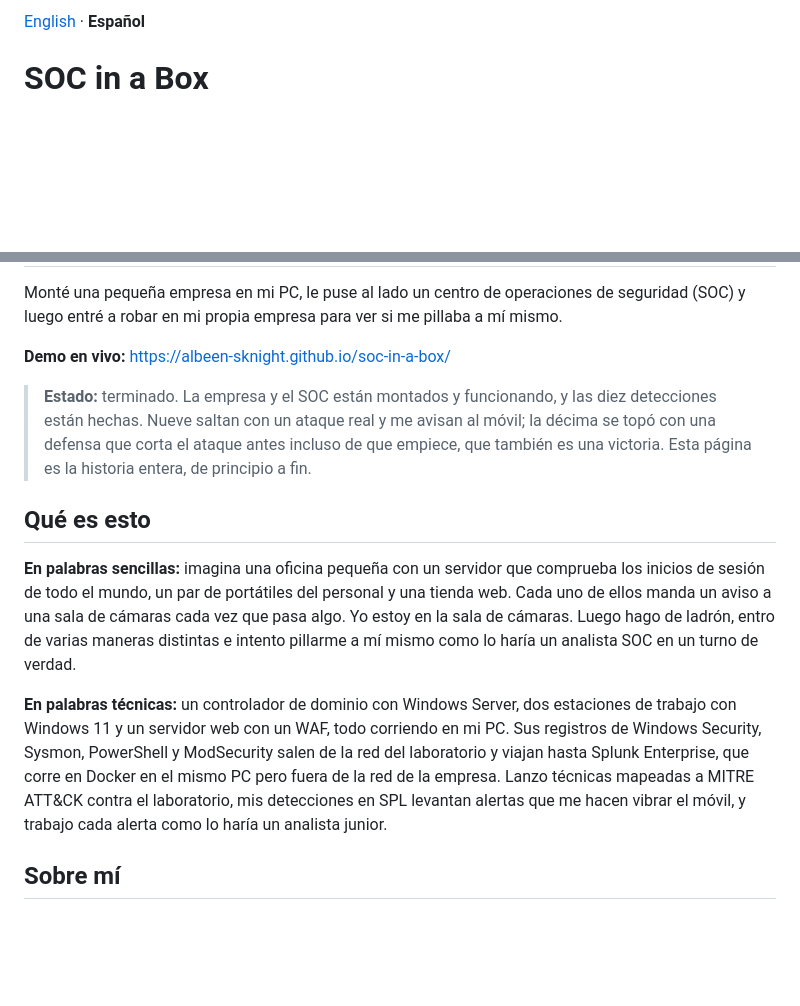
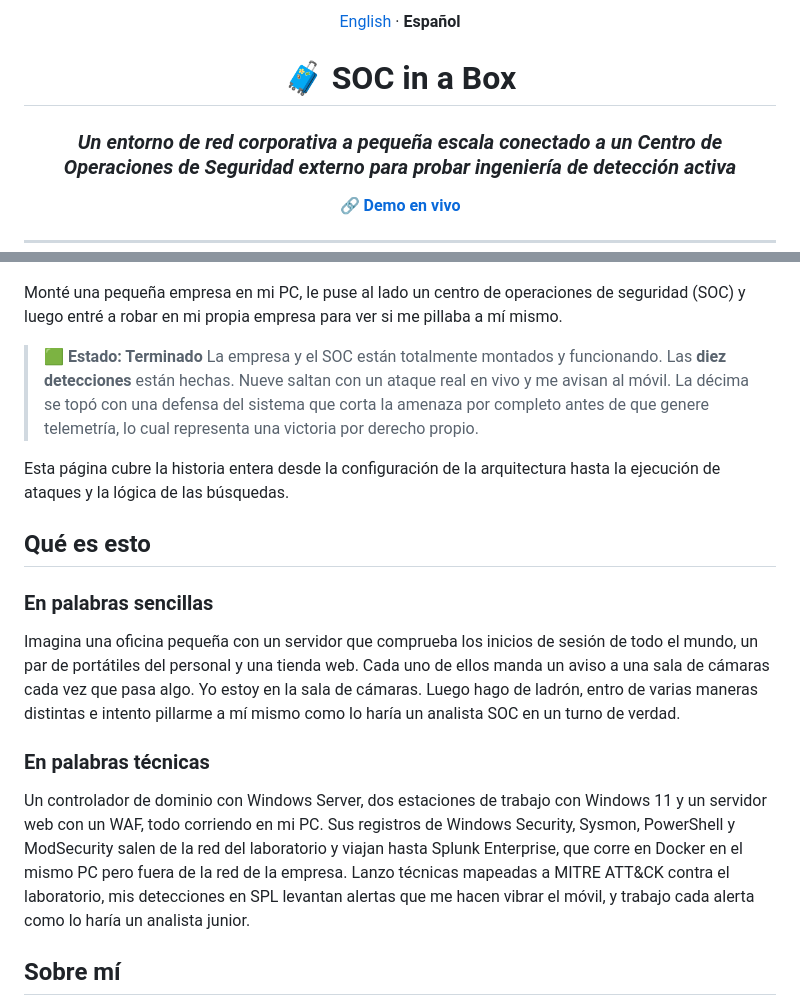
Before and after one commit to albeen-sknight/soc-in-a-box, a Markdown page: README.es.md, 2 parts joined by grey strips. Rendered like a GitHub page; blank space fills up the shorter version.

Commit message:
Revise README.es.md for better structure and readability
Updated the README in Spanish to improve formatting and clarity.

```diff
--- a/README.es.md
+++ b/README.es.md
@@ -1,2 +1,14 @@
-[English](README.md) · **Español**
-# SOC in a Box
+<p align="center">
+  <a href="README.md">English</a> · <strong>Español</strong>
+</p>
+
+<div align="center">
+
+# 🧳 SOC in a Box
+
+### *Un entorno de red corporativa a pequeña escala conectado a un Centro de Operaciones de Seguridad externo para probar ingeniería de detección activa*
+
+🔗 **[Demo en vivo](https://albeen-sknight.github.io/soc-in-a-box/)**
+
+---
+
@@ -3,15 +16,18 @@
 
 Monté una pequeña empresa en mi PC, le puse al lado un centro de operaciones de seguridad (SOC) y luego entré a robar en mi propia empresa para ver si me pillaba a mí mismo.
 
-**Demo en vivo:** https://albeen-sknight.github.io/soc-in-a-box/
+> 🟩 **Estado: Terminado**
+> La empresa y el SOC están totalmente montados y funcionando. Las **diez detecciones** están hechas. Nueve saltan con un ataque real en vivo y me avisan al móvil. La décima se topó con una defensa del sistema que corta la amenaza por completo antes de que genere telemetría, lo cual representa una victoria por derecho propio.
 
-> **Estado:** terminado. La empresa y el SOC están montados y funcionando, y las diez detecciones están hechas. Nueve saltan con un ataque real y me avisan al móvil; la décima se topó con una defensa que corta el ataque antes incluso de que empiece, que también es una victoria. Esta página es la historia entera, de principio a fin.
+Esta página cubre la historia entera desde la configuración de la arquitectura hasta la ejecución de ataques y la lógica de las búsquedas.
 
 ## Qué es esto
 
-**En palabras sencillas:** imagina una oficina pequeña con un servidor que comprueba los inicios de sesión de todo el mundo, un par de portátiles del personal y una tienda web. Cada uno de ellos manda un aviso a una sala de cámaras cada vez que pasa algo. Yo estoy en la sala de cámaras. Luego hago de ladrón, entro de varias maneras distintas e intento pillarme a mí mismo como lo haría un analista SOC en un turno de verdad.
+### En palabras sencillas
+Imagina una oficina pequeña con un servidor que comprueba los inicios de sesión de todo el mundo, un par de portátiles del personal y una tienda web. Cada uno de ellos manda un aviso a una sala de cámaras cada vez que pasa algo. Yo estoy en la sala de cámaras. Luego hago de ladrón, entro de varias maneras distintas e intento pillarme a mí mismo como lo haría un analista SOC en un turno de verdad.
 
-**En palabras técnicas:** un controlador de dominio con Windows Server, dos estaciones de trabajo con Windows 11 y un servidor web con un WAF, todo corriendo en mi PC. Sus registros de Windows Security, Sysmon, PowerShell y ModSecurity salen de la red del laboratorio y viajan hasta Splunk Enterprise, que corre en Docker en el mismo PC pero fuera de la red de la empresa. Lanzo técnicas mapeadas a MITRE ATT&CK contra el laboratorio, mis detecciones en SPL levantan alertas que me hacen vibrar el móvil, y trabajo cada alerta como lo haría un analista junior.
+### En palabras técnicas
+Un controlador de dominio con Windows Server, dos estaciones de trabajo con Windows 11 y un servidor web con un WAF, todo corriendo en mi PC. Sus registros de Windows Security, Sysmon, PowerShell y ModSecurity salen de la red del laboratorio y viajan hasta Splunk Enterprise, que corre en Docker en el mismo PC pero fuera de la red de la empresa. Lanzo técnicas mapeadas a MITRE ATT&CK contra el laboratorio, mis detecciones en SPL levantan alertas que me hacen vibrar el móvil, y trabajo cada alerta como lo haría un analista junior.
 
 ## Sobre mí
 
```
Also changed, not shown: other parts of README.es.md (+1 -0 lines).
